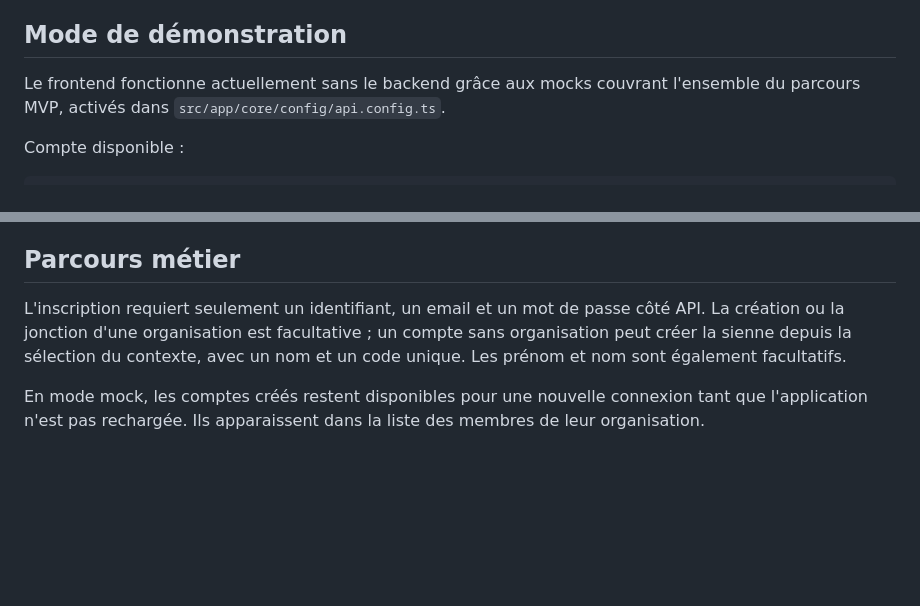
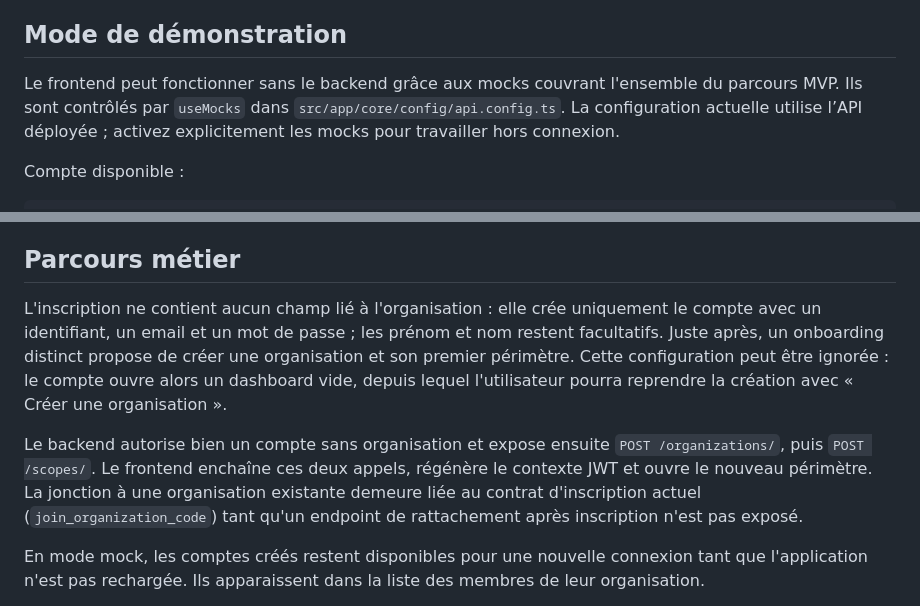
Before and after one commit to Jovialngandu/open_smr, a Markdown page: frontend/README.md, 2 parts joined by grey strips. GitHub-like rendering; blank space fills up the shorter version.

Commit message:
Documenter le nouveau parcours d'inscription

```diff
--- a/frontend/README.md
+++ b/frontend/README.md
@@ -45,7 +45,7 @@ Le serveur recharge automatiquement l'application après une modification du cod
 
 ## Mode de démonstration
 
-Le frontend fonctionne actuellement sans le backend grâce aux mocks couvrant l'ensemble du parcours MVP, activés dans `src/app/core/config/api.config.ts`.
+Le frontend peut fonctionner sans le backend grâce aux mocks couvrant l'ensemble du parcours MVP. Ils sont contrôlés par `useMocks` dans `src/app/core/config/api.config.ts`. La configuration actuelle utilise l’API déployée ; activez explicitement les mocks pour travailler hors connexion.
 
 Compte disponible :
 
@@ -77,7 +77,9 @@ Le mode mock permet de tester :
 
 ## Parcours métier
 
-L'inscription requiert seulement un identifiant, un email et un mot de passe côté API. La création ou la jonction d'une organisation est facultative ; un compte sans organisation peut créer la sienne depuis la sélection du contexte, avec un nom et un code unique. Les prénom et nom sont également facultatifs.
+L'inscription ne contient aucun champ lié à l'organisation : elle crée uniquement le compte avec un identifiant, un email et un mot de passe ; les prénom et nom restent facultatifs. Juste après, un onboarding distinct propose de créer une organisation et son premier périmètre. Cette configuration peut être ignorée : le compte ouvre alors un dashboard vide, depuis lequel l'utilisateur pourra reprendre la création avec « Créer une organisation ».
+
+Le backend autorise bien un compte sans organisation et expose ensuite `POST /organizations/`, puis `POST /scopes/`. Le frontend enchaîne ces deux appels, régénère le contexte JWT et ouvre le nouveau périmètre. La jonction à une organisation existante demeure liée au contrat d'inscription actuel (`join_organization_code`) tant qu'un endpoint de rattachement après inscription n'est pas exposé.
 
 En mode mock, les comptes créés restent disponibles pour une nouvelle connexion tant que l'application n'est pas rechargée. Ils apparaissent dans la liste des membres de leur organisation.
 
```
